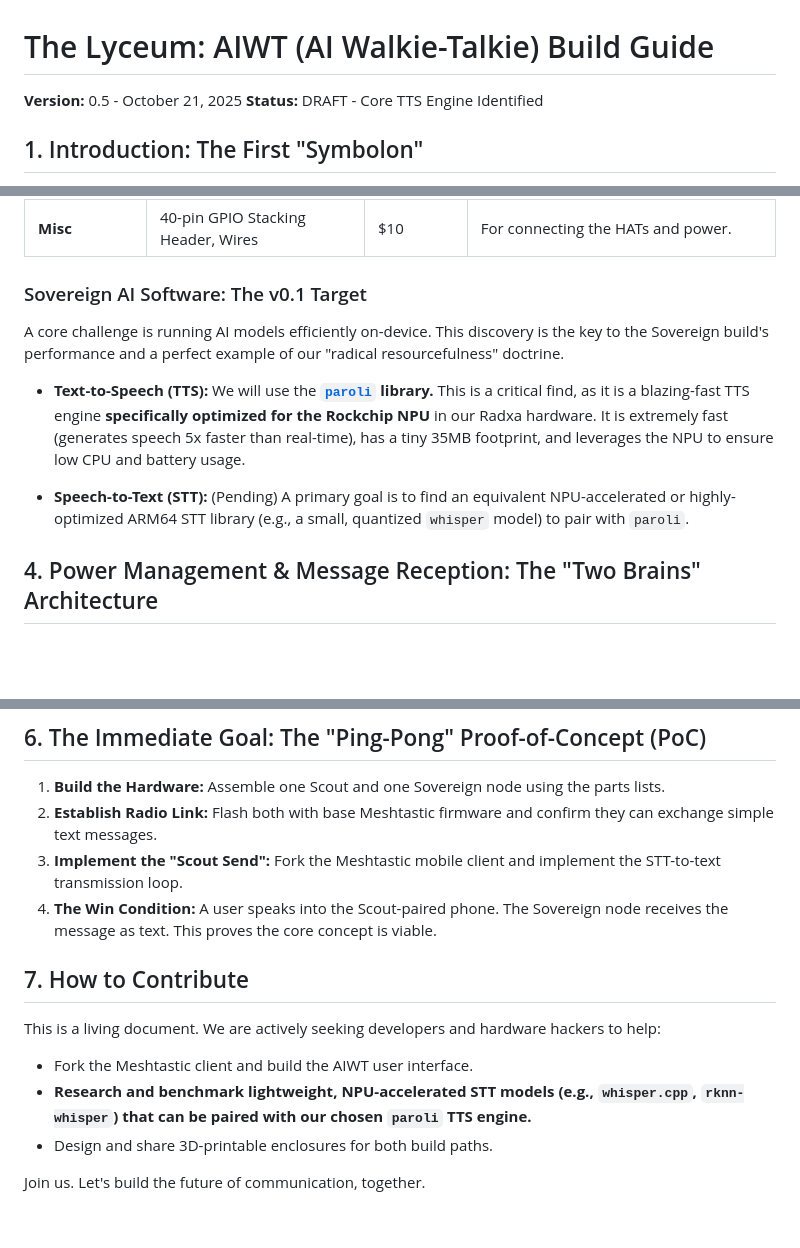
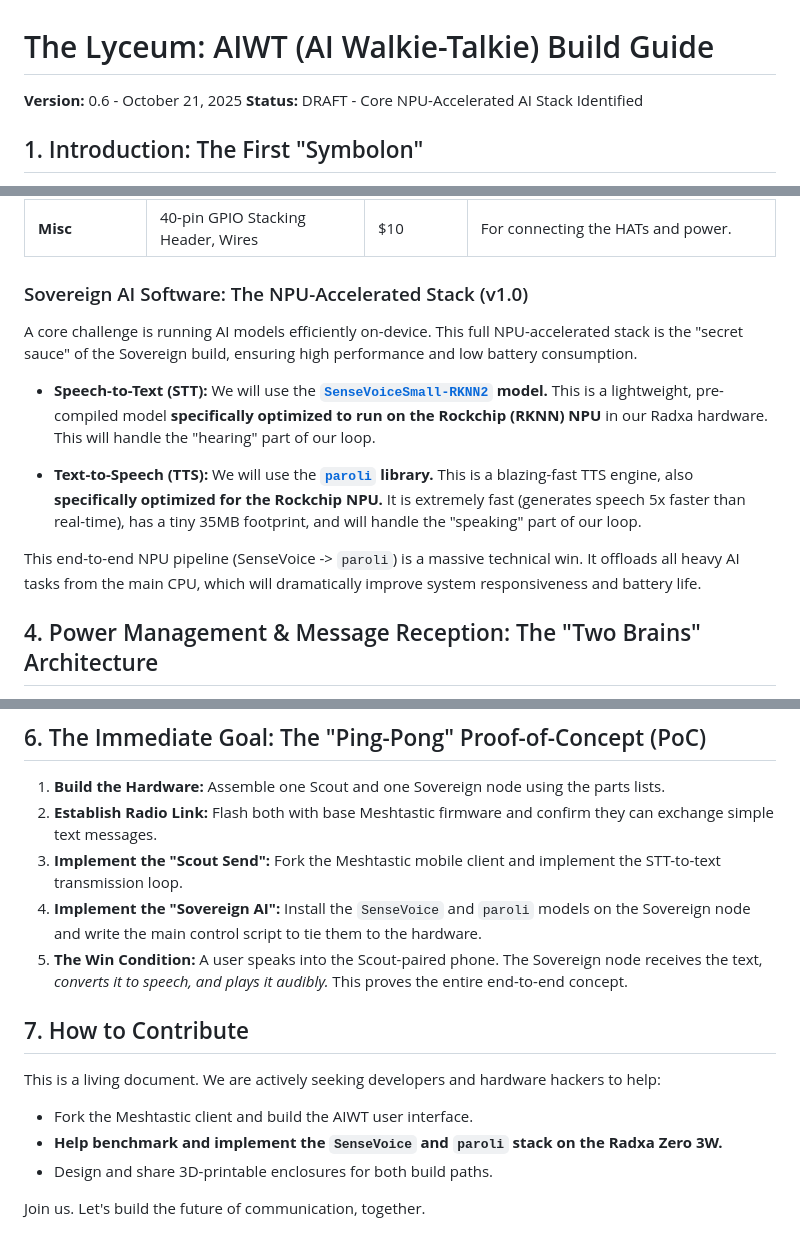
Before and after one commit to yargnad/The-Lyceum, a Markdown page: AIWT_BUILD_GUIDE.md, 3 parts joined by grey strips. Drawn GitHub-style; blank space fills up the shorter version.

Commit message:
Revise AIWT Build Guide for NPU-Accelerated Stack
Updated version and status of the AIWT build guide. Revised sections on AI software, power management, and contribution guidelines.

```diff
--- a/AIWT_BUILD_GUIDE.md
+++ b/AIWT_BUILD_GUIDE.md
@@ -1,7 +1,7 @@
 # The Lyceum: AIWT (AI Walkie-Talkie) Build Guide
 
-**Version:** 0.5 - October 21, 2025
-**Status:** DRAFT - Core TTS Engine Identified
+**Version:** 0.6 - October 21, 2025
+**Status:** DRAFT - Core NPU-Accelerated AI Stack Identified
 
 ## 1. Introduction: The First "Symbolon"
 
@@ -40,13 +40,15 @@ The Sovereign is the aspirational, high-performance device for the dedicated cor
 | **The Antenna** | Standard 915 MHz SMA Antenna | Included | Comes with the LoRa HAT. |
 | **Misc** | 40-pin GPIO Stacking Header, Wires | $10 | For connecting the HATs and power. |
 
-### Sovereign AI Software: The v0.1 Target
+### Sovereign AI Software: The NPU-Accelerated Stack (v1.0)
 
-A core challenge is running AI models efficiently on-device. This discovery is the key to the Sovereign build's performance and a perfect example of our "radical resourcefulness" doctrine.
+A core challenge is running AI models efficiently on-device. This full NPU-accelerated stack is the "secret sauce" of the Sovereign build, ensuring high performance and low battery consumption.
 
-* **Text-to-Speech (TTS):** We will use the **[`paroli`](https://github.com/marty1885/paroli) library.** This is a critical find, as it is a blazing-fast TTS engine **specifically optimized for the Rockchip NPU** in our Radxa hardware. It is extremely fast (generates speech 5x faster than real-time), has a tiny 35MB footprint, and leverages the NPU to ensure low CPU and battery usage.
+* **Speech-to-Text (STT):** We will use the **[`SenseVoiceSmall-RKNN2`](https://huggingface.co/happyme531/SenseVoiceSmall-RKNN2) model.** This is a lightweight, pre-compiled model **specifically optimized to run on the Rockchip (RKNN) NPU** in our Radxa hardware. This will handle the "hearing" part of our loop.
 
-* **Speech-to-Text (STT):** (Pending) A primary goal is to find an equivalent NPU-accelerated or highly-optimized ARM64 STT library (e.g., a small, quantized `whisper` model) to pair with `paroli`.
+* **Text-to-Speech (TTS):** We will use the **[`paroli`](https://github.com/marty1885/paroli) library.** This is a blazing-fast TTS engine, also **specifically optimized for the Rockchip NPU.** It is extremely fast (generates speech 5x faster than real-time), has a tiny 35MB footprint, and will handle the "speaking" part of our loop.
+
+This end-to-end NPU pipeline (SenseVoice -> `paroli`) is a massive technical win. It offloads all heavy AI tasks from the main CPU, which will dramatically improve system responsiveness and battery life.
 
 ## 4. Power Management & Message Reception: The "Two Brains" Architecture
 
@@ -85,13 +87,14 @@ The Waveshare OLED HAT provides a rich 8-button control scheme (a 5-way joystick
 1.  **Build the Hardware:** Assemble one Scout and one Sovereign node using the parts lists.
 2.  **Establish Radio Link:** Flash both with base Meshtastic firmware and confirm they can exchange simple text messages.
 3.  **Implement the "Scout Send":** Fork the Meshtastic mobile client and implement the STT-to-text transmission loop.
-4.  **The Win Condition:** A user speaks into the Scout-paired phone. The Sovereign node receives the message as text. This proves the core concept is viable.
+4.  **Implement the "Sovereign AI":** Install the `SenseVoice` and `paroli` models on the Sovereign node and write the main control script to tie them to the hardware.
+5.  **The Win Condition:** A user speaks into the Scout-paired phone. The Sovereign node receives the text, *converts it to speech, and plays it audibly.* This proves the entire end-to-end concept.
 
 ## 7. How to Contribute
 
 This is a living document. We are actively seeking developers and hardware hackers to help:
 * Fork the Meshtastic client and build the AIWT user interface.
-* **Research and benchmark lightweight, NPU-accelerated STT models (e.g., `whisper.cpp`, `rknn-whisper`) that can be paired with our chosen `paroli` TTS engine.**
+* **Help benchmark and implement the `SenseVoice` and `paroli` stack on the Radxa Zero 3W.**
 * Design and share 3D-printable enclosures for both build paths.
 
 Join us. Let's build the future of communication, together.
```
